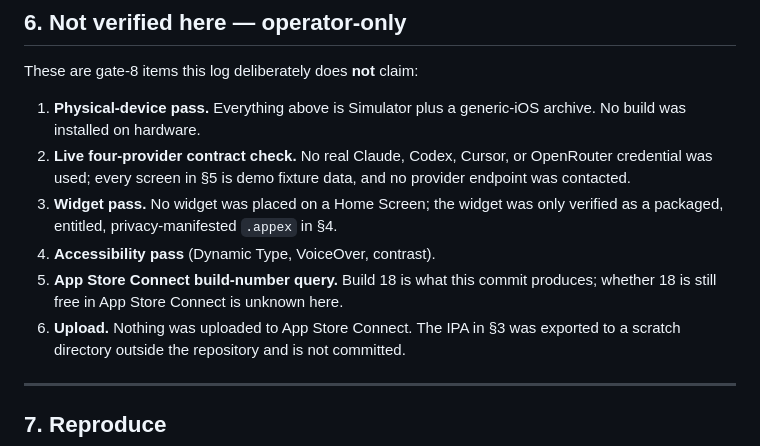
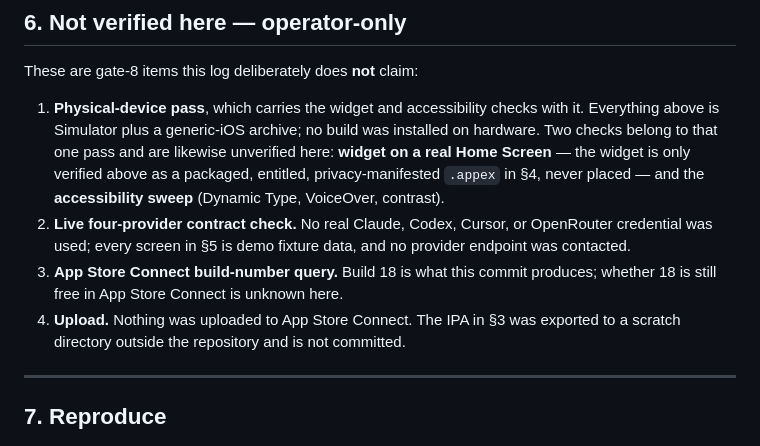
Before and after one commit to Brandon1138/ammo, a Markdown page: docs/launch-review/gate-8-build-verification-20260827.md, the part around the change. Rendered like a GitHub page.

Commit message:
docs(launch): fold widget and accessibility checks into the device pass
Both checks require hardware, so listing them beside the physical-device
pass presented one remaining operator task as three. They are now stated
as part of that single pass in the gate-8 evidence log and in the §5
gate 8 entry.

Wording only; no verification result, evidence, or claim changes.

```diff
--- a/docs/launch-review/gate-8-build-verification-20260827.md
+++ b/docs/launch-review/gate-8-build-verification-20260827.md
@@ -208,17 +208,19 @@ leading toolbar. The fourth screenshot is that sheet presented over Usage.
 
 These are gate-8 items this log deliberately does **not** claim:
 
-1. **Physical-device pass.** Everything above is Simulator plus a generic-iOS
-   archive. No build was installed on hardware.
+1. **Physical-device pass**, which carries the widget and accessibility checks
+   with it. Everything above is Simulator plus a generic-iOS archive; no build
+   was installed on hardware. Two checks belong to that one pass and are
+   likewise unverified here: **widget on a real Home Screen** — the widget is
+   only verified above as a packaged, entitled, privacy-manifested `.appex` in
+   §4, never placed — and the **accessibility sweep** (Dynamic Type, VoiceOver,
+   contrast).
 2. **Live four-provider contract check.** No real Claude, Codex, Cursor, or
    OpenRouter credential was used; every screen in §5 is demo fixture data, and
    no provider endpoint was contacted.
-3. **Widget pass.** No widget was placed on a Home Screen; the widget was only
-   verified as a packaged, entitled, privacy-manifested `.appex` in §4.
-4. **Accessibility pass** (Dynamic Type, VoiceOver, contrast).
-5. **App Store Connect build-number query.** Build 18 is what this commit
+3. **App Store Connect build-number query.** Build 18 is what this commit
    produces; whether 18 is still free in App Store Connect is unknown here.
-6. **Upload.** Nothing was uploaded to App Store Connect. The IPA in §3 was
+4. **Upload.** Nothing was uploaded to App Store Connect. The IPA in §3 was
    exported to a scratch directory outside the repository and is not committed.
 
 ---
```
Also changed, not shown: docs/launch-review/submission-package.md (+5 -3 lines).
